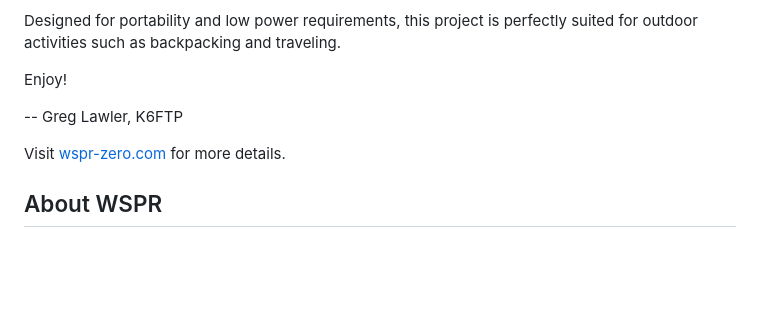
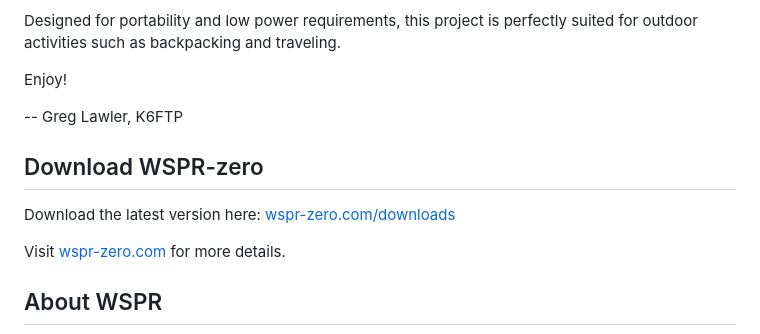
Before and after one commit to zinkwazi/wspr-zero, a Markdown page: README.md, the part around the change. GitHub-like rendering; blank space fills up the shorter version.

```diff
--- a/README.md
+++ b/README.md
@@ -10,6 +10,10 @@ Designed for portability and low power requirements, this project is perfectly s
 Enjoy!
 
 -- Greg Lawler, K6FTP
+
+## Download WSPR-zero
+
+Download the latest version here: [wspr-zero.com/downloads](https://wspr-zero.com/downloads)
 
 Visit [wspr-zero.com](https://wspr-zero.com) for more details.
 
```
